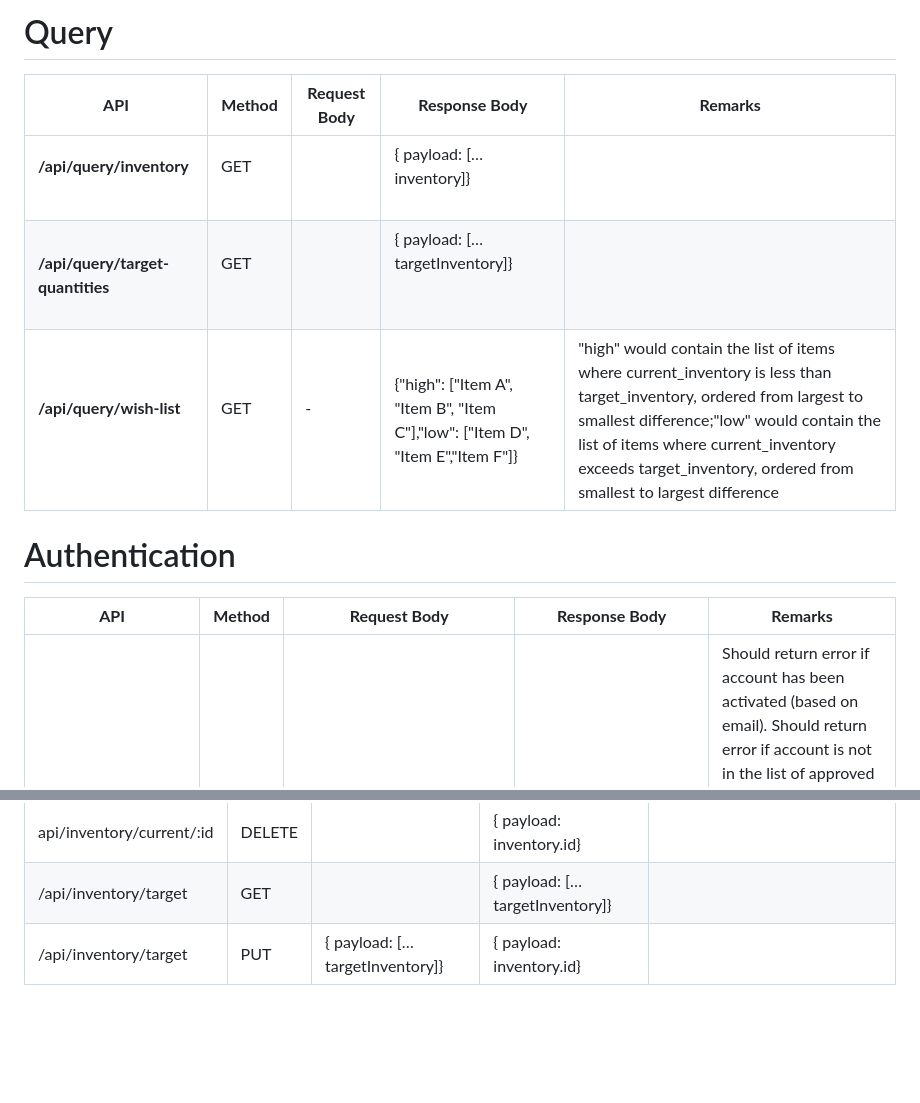
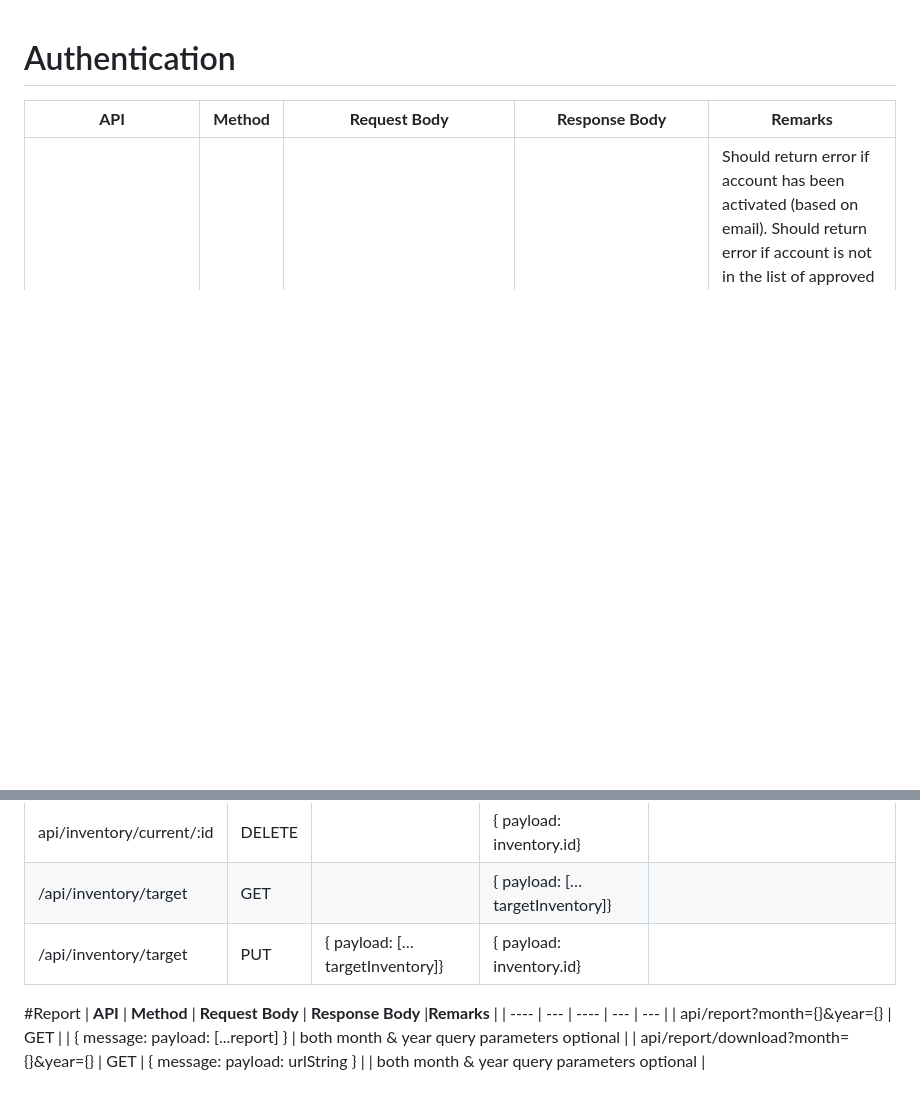
Before and after one commit to shannonthian/giftandgain-microservice, a Markdown page: architecture/api-tech-specs.md, 2 parts joined by grey strips. Rendered like a GitHub page; blank space fills up the shorter version.

Commit message:
updated architecture, tech specs, entities

```diff
--- a/architecture/api-tech-specs.md
+++ b/architecture/api-tech-specs.md
@@ -1,11 +1,3 @@
-# Query
-
-| **API**   | **Method**  | **Request Body**  | **Response Body** | **Remarks**  |
-| --- | ----------- | --- | --- | --- |
-| **/api/query/inventory**         | GET         |                   | { payload: […inventory]}                                                       |
-| **/api/query/target-quantities** | GET         |                   | { payload: […targetInventory]}                                                 |                                                                                                                                                                                                                                                                               |     |
-| **/api/query/wish-list**         | GET         | -                 | {"high": ["Item A", "Item B", "Item C"],"low": ["Item D", "Item E","Item F"]}  | "high" would contain the list of items where current_inventory is less than target_inventory, ordered from largest to smallest difference;"low" would contain the list of items where current_inventory exceeds target_inventory, ordered from smallest to largest difference |
-
 # Authentication
 
 | **API** | **Method**  | **Request Body**  | **Response Body**  | **Remarks** |
@@ -27,3 +19,8 @@
 | api/inventory/current/:id | DELETE     |                                | { payload: inventory.id}       |                                                           |
 | /api/inventory/target     | GET        |                                | { payload: […targetInventory]} |                                                           |
 | /api/inventory/target     | PUT        | { payload: […targetInventory]} | { payload: inventory.id}       |                                                           |
+#Report
+| **API**   | **Method** | **Request Body**  | **Response Body**  |**Remarks**                                               |
+| ---- | --- | ---- | --- | --- |
+| api/report?month={}&year={}     | GET        |                                | { message: payload: [...report] }       | both month & year query parameters optional |
+| api/report/download?month={}&year={}     | GET       | { message: payload: urlString }       |                                |  both month & year query parameters optional                                                         |
```
Also changed, not shown: README.md (+7 -0 lines), architecture/giftandgain-architecture-diagram.png.
